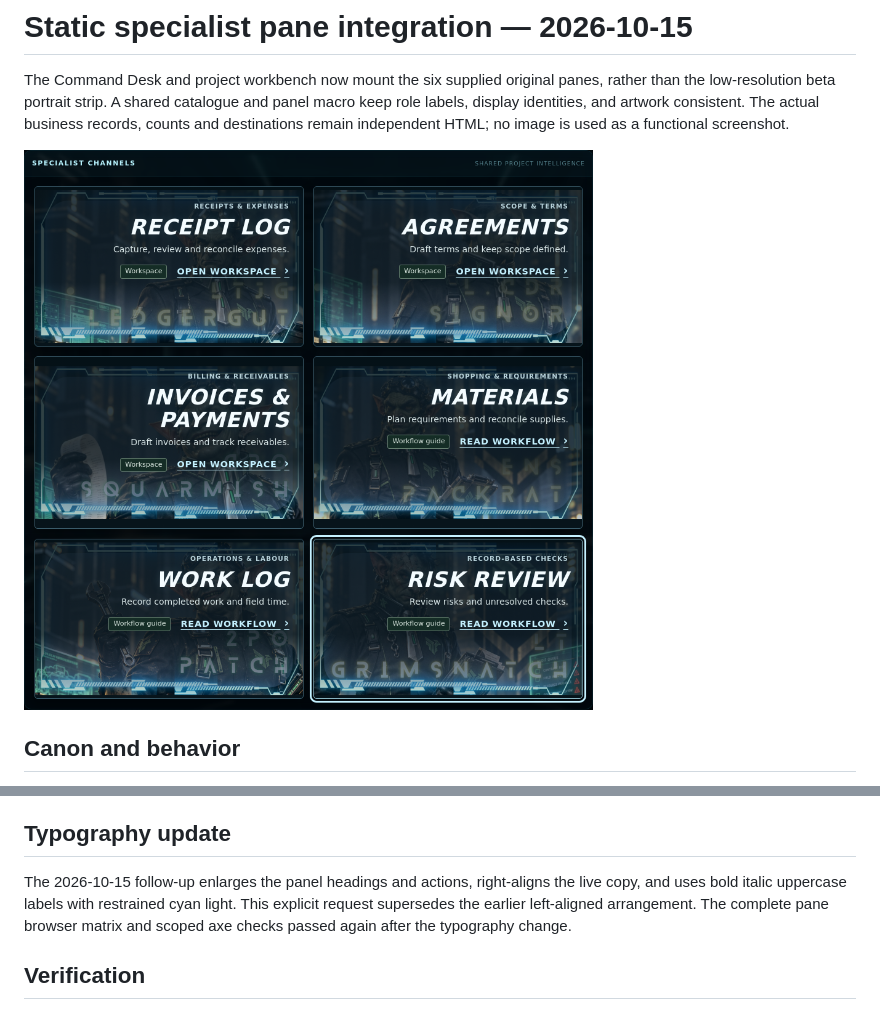
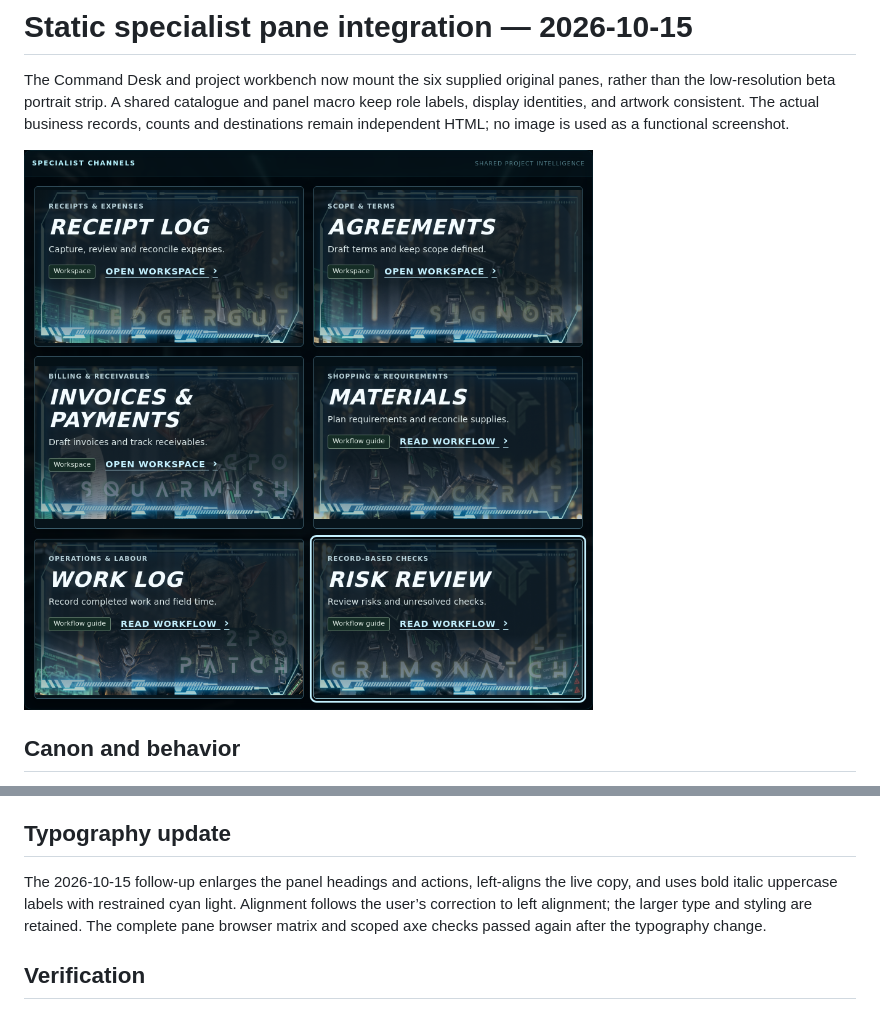
Before and after one commit to drakoswolf-lgtm/GoblinBlackOffice, a Markdown page: docs/qa/specialist-pane-integration.md, 2 parts joined by grey strips. Drawn GitHub-style; pictures changed too: docs/qa/assets/specialist-panels-desktop.png.

```diff
--- a/docs/qa/specialist-pane-integration.md
+++ b/docs/qa/specialist-pane-integration.md
@@ -15,7 +15,7 @@ The Command Desk and project workbench now mount the six supplied original panes
 
 ## Typography update
 
-The 2026-10-15 follow-up enlarges the panel headings and actions, right-aligns the live copy, and uses bold italic uppercase labels with restrained cyan light. This explicit request supersedes the earlier left-aligned arrangement. The complete pane browser matrix and scoped axe checks passed again after the typography change.
+The 2026-10-15 follow-up enlarges the panel headings and actions, left-aligns the live copy, and uses bold italic uppercase labels with restrained cyan light. Alignment follows the user’s correction to left alignment; the larger type and styling are retained. The complete pane browser matrix and scoped axe checks passed again after the typography change.
 
 ## Verification
 
```
Also changed, not shown: docs/brand/visual-canon.md (+2 -2 lines), 2 other files.
